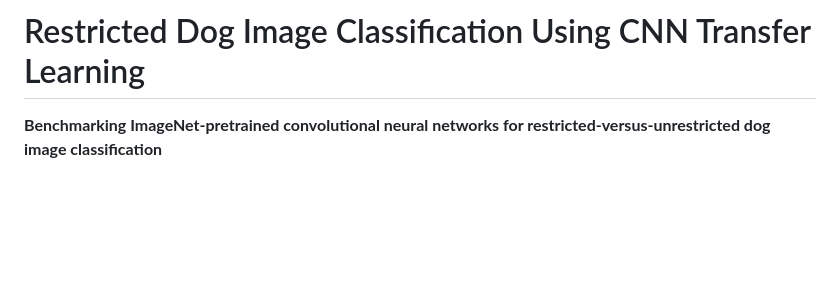
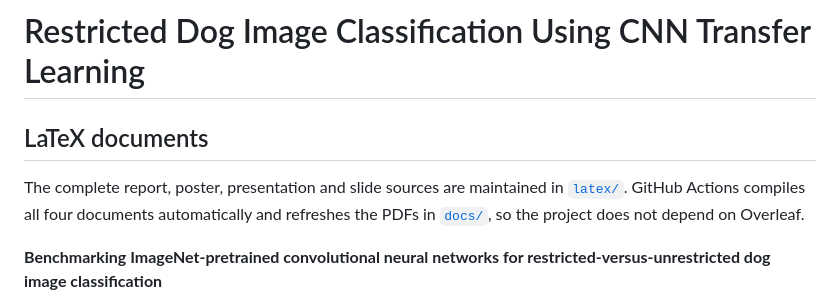
Before and after one commit to ronandownes/restricted-dog-cnn, a Markdown page: README.md, the part around the change. GitHub-like rendering; blank space fills up the shorter version.

```diff
--- a/README.md
+++ b/README.md
@@ -1,4 +1,8 @@
 # Restricted Dog Image Classification Using CNN Transfer Learning
+
+## LaTeX documents
+
+The complete report, poster, presentation and slide sources are maintained in [`latex/`](latex/README.md). GitHub Actions compiles all four documents automatically and refreshes the PDFs in [`docs/`](docs/), so the project does not depend on Overleaf.
 
 **Benchmarking ImageNet-pretrained convolutional neural networks for restricted-versus-unrestricted dog image classification**
 
```
